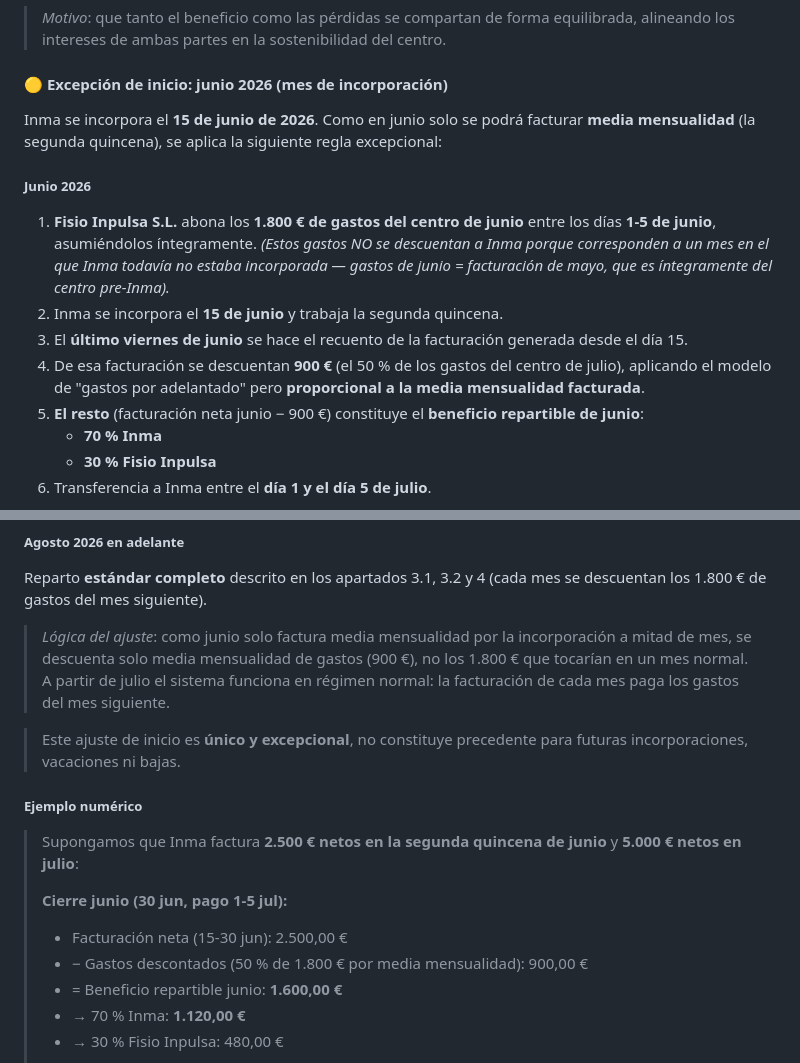
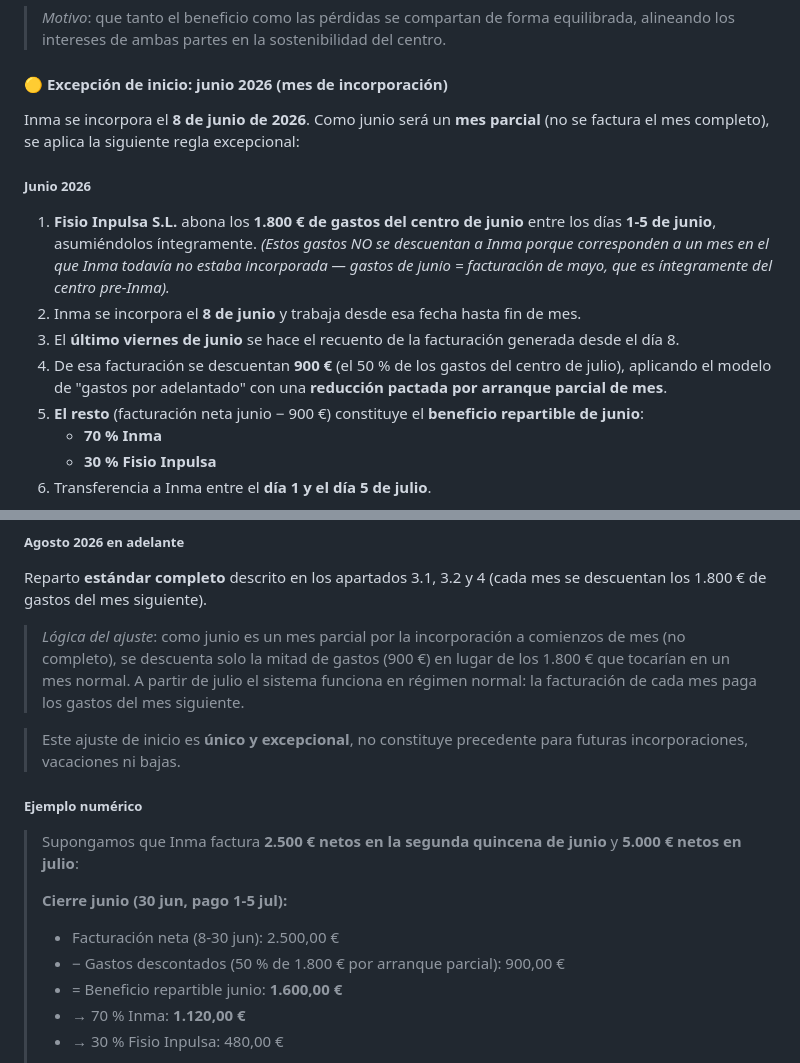
Before and after one commit to fisioinpulsa/dashboard-kaluna, a Markdown page: PROPUESTA_INMA.md, 2 parts joined by grey strips. Drawn GitHub-style.

Commit message:
docs(propuesta): Inma se incorpora el 8 de junio (no el 15)
Cambiada la fecha de incorporacion de '15 junio' a '8 junio' en
toda la seccion 3.3 (Excepcion de inicio) y ejemplo numerico.

Como junio sigue siendo un mes parcial (no completo), se mantiene
el descuento del 50% de gastos (900 EUR) como compensacion pactada
por arranque parcial de mes. El concepto se renombra de 'media
mensualidad' a 'arranque parcial' por mayor precision.

```diff
--- a/PROPUESTA_INMA.md
+++ b/PROPUESTA_INMA.md
@@ -158,14 +158,14 @@ Si en algún mes el resultado fuera negativo (es decir, los ingresos netos del c
 
 #### 🟡 Excepción de inicio: junio 2026 (mes de incorporación)
 
-Inma se incorpora el **15 de junio de 2026**. Como en junio solo se podrá facturar **media mensualidad** (la segunda quincena), se aplica la siguiente regla excepcional:
+Inma se incorpora el **8 de junio de 2026**. Como junio será un **mes parcial** (no se factura el mes completo), se aplica la siguiente regla excepcional:
 
 ##### Junio 2026
 
 1. **Fisio Inpulsa S.L.** abona los **1.800 € de gastos del centro de junio** entre los días **1-5 de junio**, asumiéndolos íntegramente. *(Estos gastos NO se descuentan a Inma porque corresponden a un mes en el que Inma todavía no estaba incorporada — gastos de junio = facturación de mayo, que es íntegramente del centro pre-Inma).*
-2. Inma se incorpora el **15 de junio** y trabaja la segunda quincena.
-3. El **último viernes de junio** se hace el recuento de la facturación generada desde el día 15.
-4. De esa facturación se descuentan **900 €** (el 50 % de los gastos del centro de julio), aplicando el modelo de "gastos por adelantado" pero **proporcional a la media mensualidad facturada**.
+2. Inma se incorpora el **8 de junio** y trabaja desde esa fecha hasta fin de mes.
+3. El **último viernes de junio** se hace el recuento de la facturación generada desde el día 8.
+4. De esa facturación se descuentan **900 €** (el 50 % de los gastos del centro de julio), aplicando el modelo de "gastos por adelantado" con una **reducción pactada por arranque parcial de mes**.
 5. **El resto** (facturación neta junio − 900 €) constituye el **beneficio repartible de junio**:
    - **70 % Inma**
    - **30 % Fisio Inpulsa**
@@ -183,7 +183,7 @@ Inma se incorpora el **15 de junio de 2026**. Como en junio solo se podrá factu
 ##### Agosto 2026 en adelante
 Reparto **estándar completo** descrito en los apartados 3.1, 3.2 y 4 (cada mes se descuentan los 1.800 € de gastos del mes siguiente).
 
-> *Lógica del ajuste*: como junio solo factura media mensualidad por la incorporación a mitad de mes, se descuenta solo media mensualidad de gastos (900 €), no los 1.800 € que tocarían en un mes normal. A partir de julio el sistema funciona en régimen normal: la facturación de cada mes paga los gastos del mes siguiente.
+> *Lógica del ajuste*: como junio es un mes parcial por la incorporación a comienzos de mes (no completo), se descuenta solo la mitad de gastos (900 €) en lugar de los 1.800 € que tocarían en un mes normal. A partir de julio el sistema funciona en régimen normal: la facturación de cada mes paga los gastos del mes siguiente.
 
 > Este ajuste de inicio es **único y excepcional**, no constituye precedente para futuras incorporaciones, vacaciones ni bajas.
 
@@ -192,8 +192,8 @@ Reparto **estándar completo** descrito en los apartados 3.1, 3.2 y 4 (cada mes
 > Supongamos que Inma factura **2.500 € netos en la segunda quincena de junio** y **5.000 € netos en julio**:
 >
 > **Cierre junio (30 jun, pago 1-5 jul):**
-> - Facturación neta (15-30 jun): 2.500,00 €
-> - − Gastos descontados (50 % de 1.800 € por media mensualidad): 900,00 €
+> - Facturación neta (8-30 jun): 2.500,00 €
+> - − Gastos descontados (50 % de 1.800 € por arranque parcial): 900,00 €
 > - = Beneficio repartible junio: **1.600,00 €**
 > - → 70 % Inma: **1.120,00 €**
 > - → 30 % Fisio Inpulsa: 480,00 €
```
